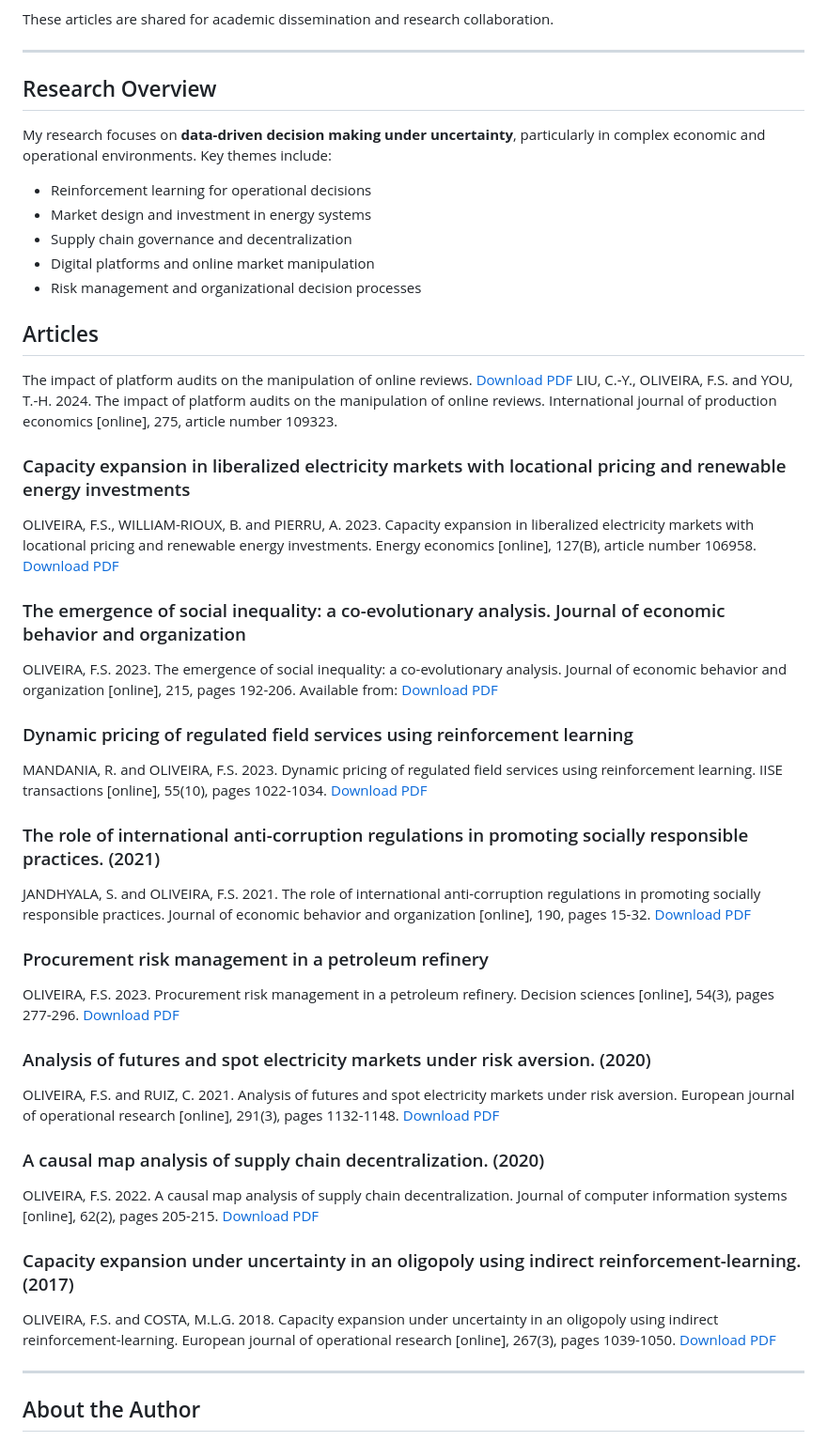
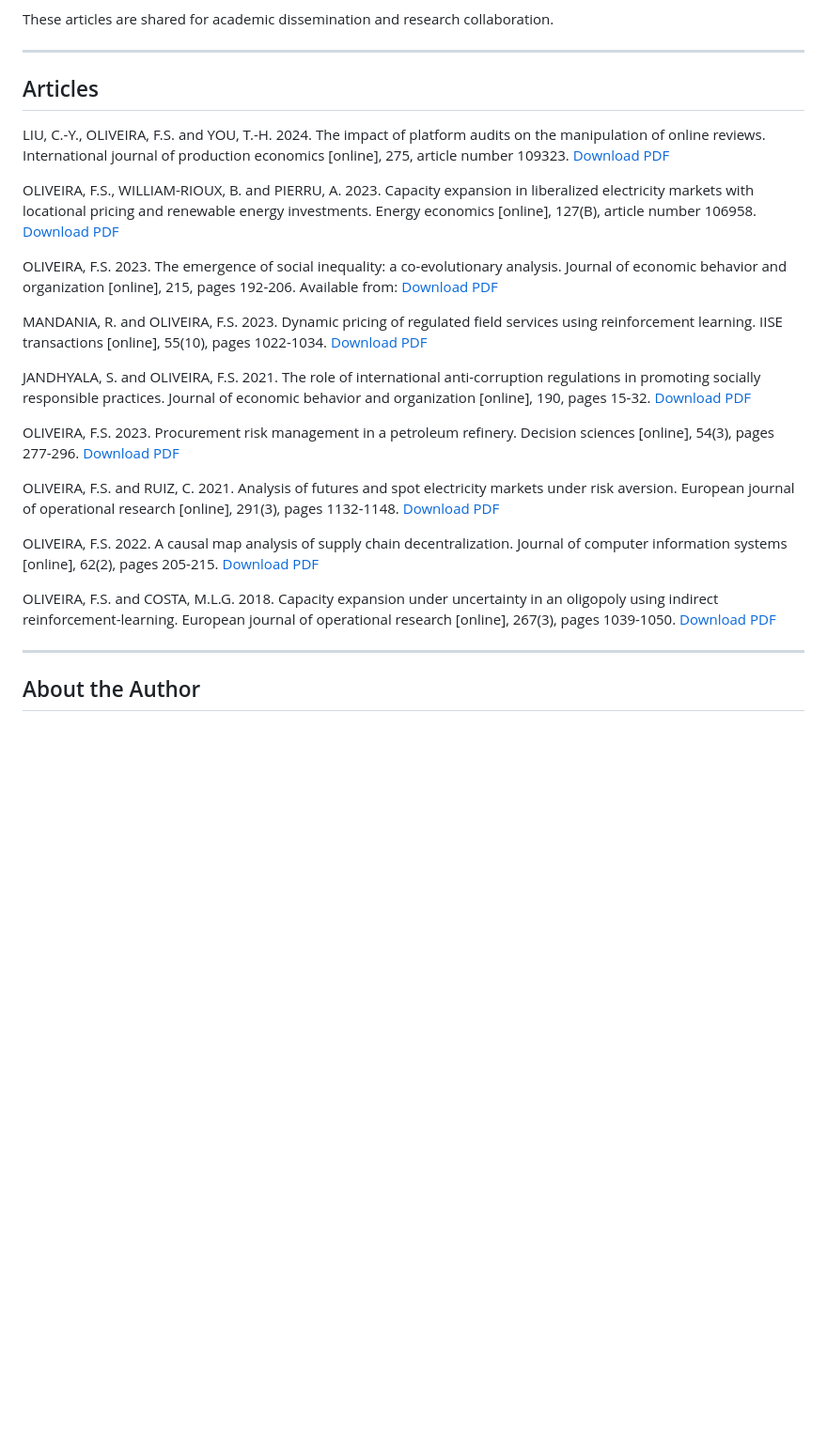
Before and after one commit to foliveira18/published_articles, a Markdown page: README.md, the part around the change. Shown at 94% size. Drawn GitHub-style; blank space fills up the shorter version.

```diff
--- a/README.md
+++ b/README.md
@@ -11,55 +11,34 @@ This repository contains selected **peer-reviewed publications and working paper
 These articles are shared for academic dissemination and research collaboration.
 
 ---
-## Research Overview
+## Articles
+LIU, C.-Y., OLIVEIRA, F.S. and YOU, T.-H. 2024. The impact of platform audits on the manipulation of online reviews. International journal of production economics [online], 275, article number 109323.
+[Download PDF](https://github.com/foliveira18/published_articles/blob/main/LIU%202024%20The%20impact%20of%20platform%20audits%20(AAM).pdf)
 
-My research focuses on **data-driven decision making under uncertainty**, particularly in complex economic and operational environments. Key themes include:
-
-- Reinforcement learning for operational decisions
-- Market design and investment in energy systems
-- Supply chain governance and decentralization
-- Digital platforms and online market manipulation
-- Risk management and organizational decision processes
-
-## Articles
-
-The impact of platform audits on the manipulation of online reviews. [Download PDF](https://github.com/foliveira18/published_articles/blob/main/LIU%202024%20The%20impact%20of%20platform%20audits%20(AAM).pdf)
-LIU, C.-Y., OLIVEIRA, F.S. and YOU, T.-H. 2024. The impact of platform audits on the manipulation of online reviews. International journal of production economics [online], 275, article number 109323.
-
-
-### Capacity expansion in liberalized electricity markets with locational pricing and renewable energy investments
 OLIVEIRA, F.S., WILLIAM-RIOUX, B. and PIERRU, A. 2023. Capacity expansion in liberalized electricity markets with locational pricing and renewable energy investments. Energy economics [online], 127(B), article number 106958.
 [Download PDF](https://github.com/foliveira18/published_articles/blob/main/OLIVEIRA%202023%20Capacity%20expansion%20in%20liberalized.pdf)
 
-### The emergence of social inequality: a co-evolutionary analysis. Journal of economic behavior and organization
 OLIVEIRA, F.S. 2023. The emergence of social inequality: a co-evolutionary analysis. Journal of economic behavior and organization [online], 215, pages 192-206. Available from:
 [Download PDF](https://github.com/foliveira18/published_articles/blob/main/OLIVEIRA%202023%20The%20emergence%20of%20social%20inequality%20(VOR).pdf)
 
-### Dynamic pricing of regulated field services using reinforcement learning
 MANDANIA, R. and OLIVEIRA, F.S. 2023. Dynamic pricing of regulated field services using reinforcement learning. IISE transactions [online], 55(10), pages 1022-1034.
 [Download PDF](https://github.com/foliveira18/published_articles/blob/main/OLIVEIRA%202023%20Dynamic%20pricing%20of%20regulated%20(VOR).pdf)
 
 
-### The role of international anti-corruption regulations in promoting socially responsible practices. (2021)
 JANDHYALA, S. and OLIVEIRA, F.S. 2021. The role of international anti-corruption regulations in promoting socially responsible practices. Journal of economic behavior and organization [online], 190, pages 15-32.
 [Download PDF](https://github.com/foliveira18/published_articles/blob/main/JANDHYALA%202021%20The%20role%20of%20international%20(AAM).pdf)
 
-### Procurement risk management in a petroleum refinery
 OLIVEIRA, F.S. 2023. Procurement risk management in a petroleum refinery. Decision sciences [online], 54(3), pages 277-296.
 [Download PDF](https://github.com/foliveira18/published_articles/blob/main/OLIVEIRA%202023%20Procurement%20risk%20management%20(AAM).pdf)
 
-### Analysis of futures and spot electricity markets under risk aversion. (2020)
 OLIVEIRA, F.S. and RUIZ, C. 2021. Analysis of futures and spot electricity markets under risk aversion. European journal of operational research [online], 291(3), pages 1132-1148.
 [Download PDF](https://github.com/foliveira18/published_articles/blob/main/OLIVEIRA%202021%20Analysis%20of%20futures%20and%20spot%20(AAM).pdf)
 
-### A causal map analysis of supply chain decentralization. (2020)
 OLIVEIRA, F.S. 2022. A causal map analysis of supply chain decentralization. Journal of computer information systems [online], 62(2), pages 205-215.
 [Download PDF](https://github.com/foliveira18/published_articles/blob/main/OLIVEIRA%202022%20A%20causal%20map%20analysis%20(AAM).pdf)
 
-### Capacity expansion under uncertainty in an oligopoly using indirect reinforcement-learning. (2017)
 OLIVEIRA, F.S. and COSTA, M.L.G. 2018. Capacity expansion under uncertainty in an oligopoly using indirect reinforcement-learning. European journal of operational research [online], 267(3), pages 1039-1050.
 [Download PDF](https://github.com/foliveira18/published_articles/blob/main/OLIVEIRA%202018%20Capacity%20expansion%20under%20uncertainty.pdf)
-
 
 
 
```
